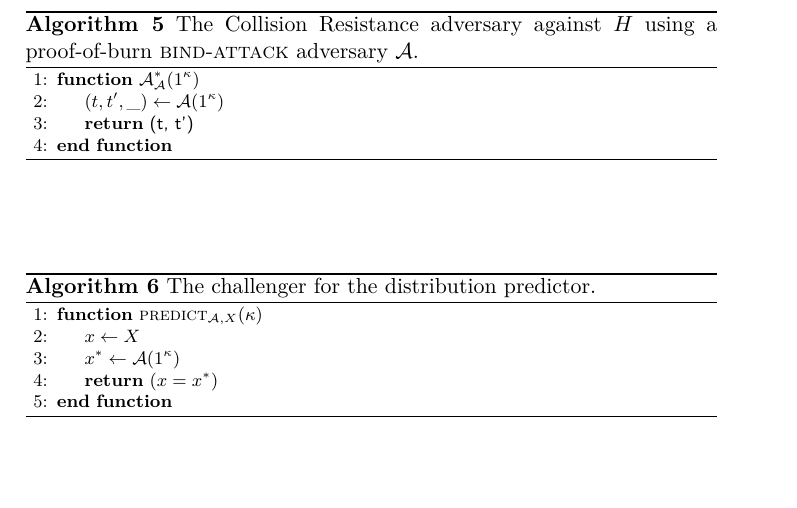
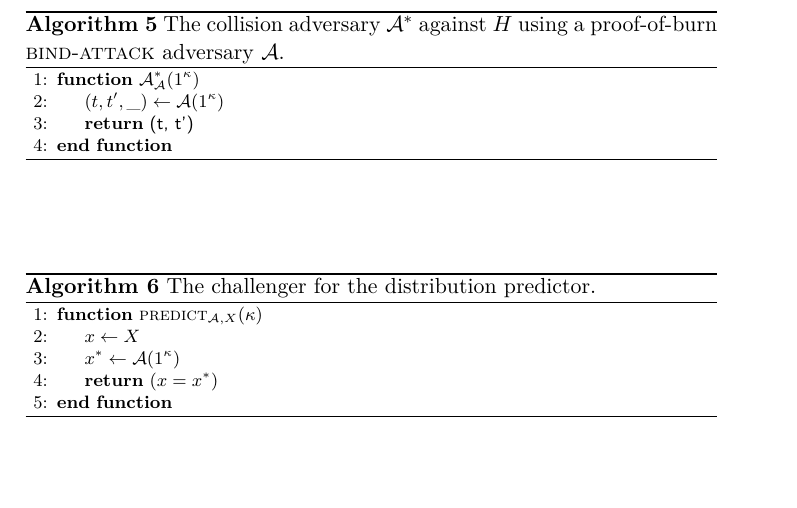
Before and after one commit to decrypto-org/burn-paper, a LaTeX paper (burn.tex, which reads algorithms/alg.collision-adversary.tex): part of page 10 of 25, cut at the place of the change. Compiled offline with pdfLaTeX.

Commit message:
Rename collision resistance adv to collision adv

```diff
--- a/algorithms/alg.collision-resistance-adversary.tex
+++ b/algorithms/alg.collision-adversary.tex
@@ -1,6 +1,6 @@
 \begin{figure}[t]
 \begin{algorithm}[H]
-    \caption{\label{alg.collision-resistance-adversary} The Collision Resistance adversary against $H$ using a proof-of-burn $\bindattack$ adversary $\mathcal{A}$.}
+    \caption{\label{alg.collision-adversary} The collision adversary $\mathcal{A}^*$ against $H$ using a proof-of-burn $\bindattack$ adversary $\mathcal{A}$.}
     \begin{algorithmic}[1]
         \Function{$\mathcal{A}^*_{\mathcal{A}}$}{$1^\kappa$}
             \Let{(t, t', \_)}{\mathcal{A}(1^\kappa)}
```
Also changed, not shown: analysis.tex (+1 -1 lines).
